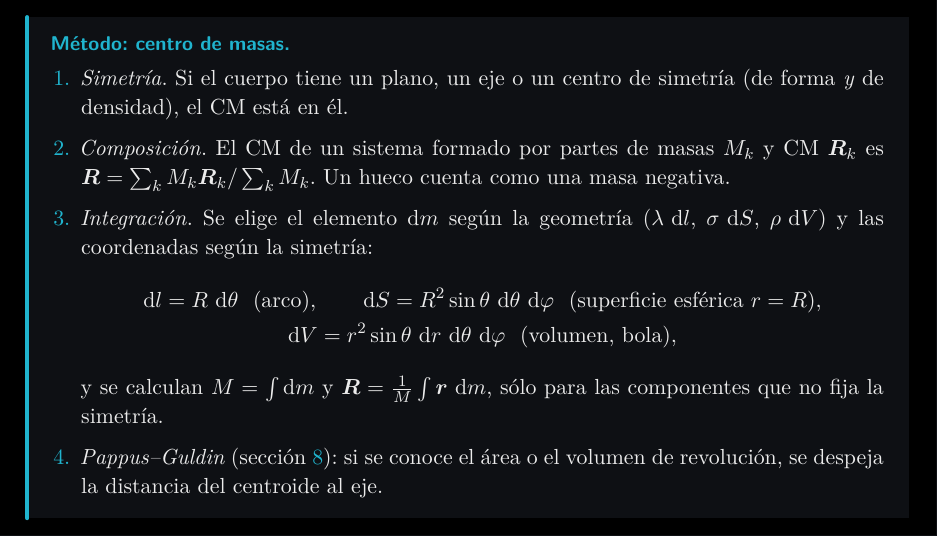
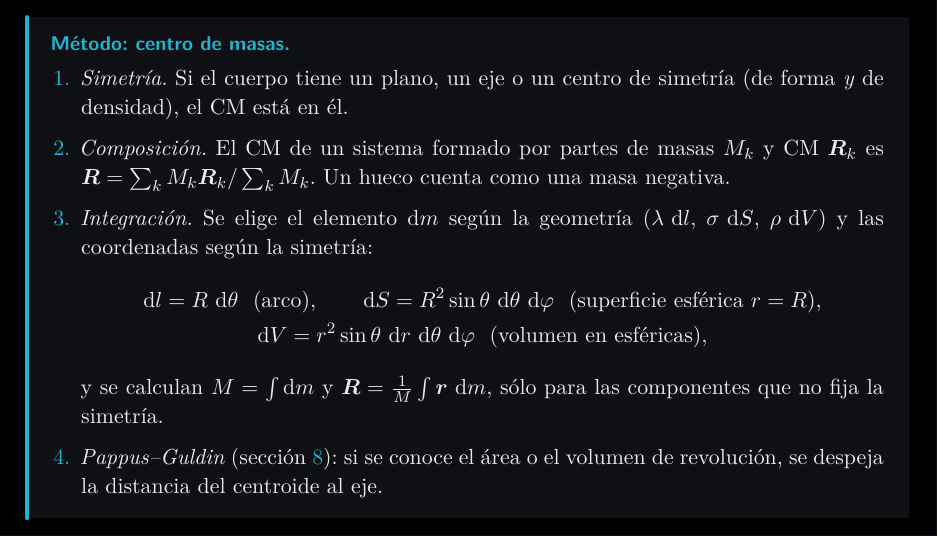
Before and after one commit to danimartinguerrero/classical-mechanics, a LaTeX document (apuntes/tema2/tema2.tex, which reads apuntes/tema2/secciones/03-momento-lineal.tex): part of page 11 of 32, cut so that both start at the same text. Compiled offline with XeLaTeX.

Commit message:
Tema 2: etiqueta del elemento de volumen en esféricas
Co-Authored-By: Claude Opus 5.5 <noreply@anthropic.com>
Claude-Session: https://claude.ai/code/session_01TEPoeh9ahkV78vogPvcwG9

```diff
--- a/apuntes/tema2/secciones/03-momento-lineal.tex
+++ b/apuntes/tema2/secciones/03-momento-lineal.tex
@@ -90,7 +90,7 @@ proceso y $\vb{P}$ se conserva justo antes y justo después.
         \begin{gather*}
           \dd l=R\,\dd\theta\ \ (\text{arco}),\qquad
           \dd S=R^{2}\sin\theta\,\dd\theta\,\dd\varphi\ \ (\text{superficie esférica }r=R),\\
-          \dd V=r^{2}\sin\theta\,\dd r\,\dd\theta\,\dd\varphi\ \ (\text{volumen, bola}),
+          \dd V=r^{2}\sin\theta\,\dd r\,\dd\theta\,\dd\varphi\ \ (\text{volumen en esféricas}),
         \end{gather*}
         y se calculan $M=\int\dd m$ y $\Rc=\frac1M\int\vb{r}\,\dd m$, sólo para las
         componentes que no fija la simetría.
```
Also changed, not shown: apuntes/tema2/Tema 2. Sistemas de partículas (apuntes).pdf.
